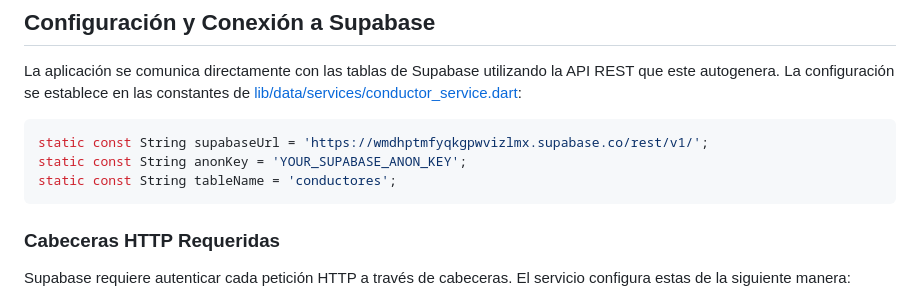
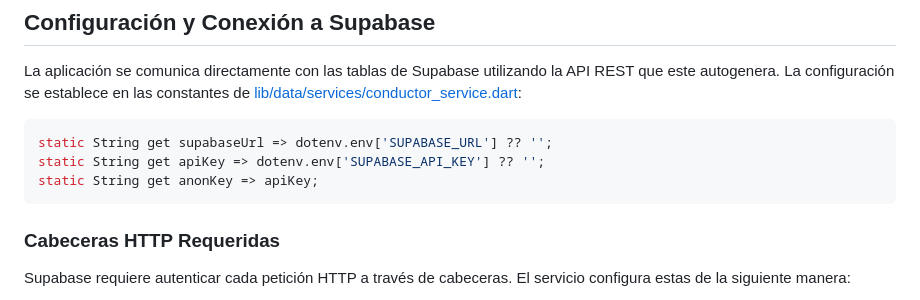
Before and after one commit to KevinArtV/flutter_api_consumer, a Markdown page: README.md, the part around one of its changes. Drawn GitHub-style.

Commit message:
Refactor Supabase config and add screenshots section
Updated Supabase configuration to use environment variables and added screenshot section.

````diff
--- a/README.md
+++ b/README.md
@@ -100,9 +100,9 @@ lib/
 La aplicación se comunica directamente con las tablas de Supabase utilizando la API REST que este autogenera. La configuración se establece en las constantes de [lib/data/services/conductor_service.dart](lib/data/services/conductor_service.dart):
 
 ```dart
-static const String supabaseUrl = 'https://wmdhptmfyqkgpwvizlmx.supabase.co/rest/v1/';
-static const String anonKey = 'YOUR_SUPABASE_ANON_KEY';
-static const String tableName = 'conductores';
+static String get supabaseUrl => dotenv.env['SUPABASE_URL'] ?? '';
+static String get apiKey => dotenv.env['SUPABASE_API_KEY'] ?? '';
+static String get anonKey => apiKey;
 ```
 
 ### Cabeceras HTTP Requeridas
````
Also changed, not shown: other parts of README.md (+9 -0 lines).
